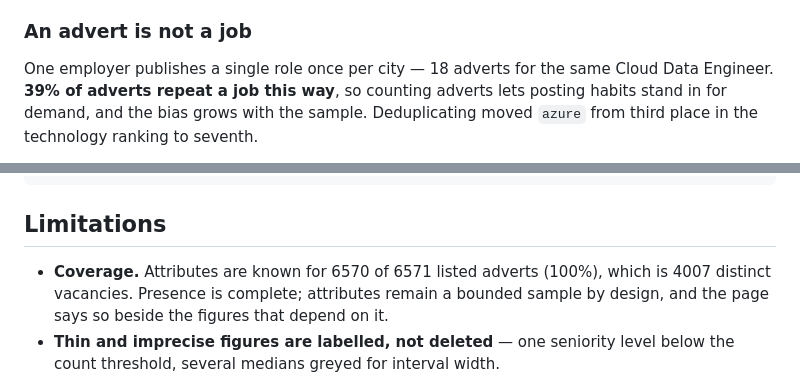
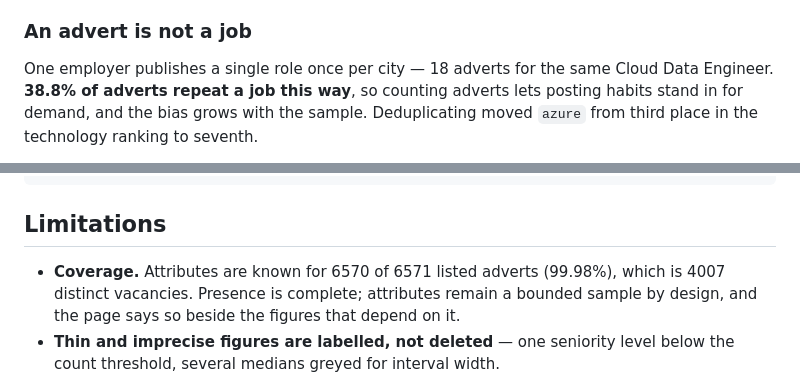
Before and after one commit to P0w3r223/it-job-radar, a Markdown page: README.md, 2 parts joined by grey strips. Drawn GitHub-style.

```diff
--- a/README.md
+++ b/README.md
@@ -36,7 +36,7 @@ what keeps the panel from skewing toward long-lived postings.
 ### An advert is not a job
 
 One employer publishes a single role once per city — 18 adverts for the same Cloud Data
-Engineer. **39% of adverts repeat a job this way**, so counting adverts lets posting habits
+Engineer. **38.8% of adverts repeat a job this way**, so counting adverts lets posting habits
 stand in for demand, and the bias grows with the sample. Deduplicating moved `azure` from
 third place in the technology ranking to seventh.
 
@@ -139,7 +139,7 @@ ruff check .
 
 ## Limitations
 
-- **Coverage.** Attributes are known for 6570 of 6571 listed adverts (100%), which is
+- **Coverage.** Attributes are known for 6570 of 6571 listed adverts (99.98%), which is
   4007 distinct vacancies. Presence is complete; attributes remain a bounded sample by
   design, and the page says so beside the figures that depend on it.
 - **Thin and imprecise figures are labelled, not deleted** — one seniority level below the
```
Also changed, not shown: CLAUDE.md (+29 -31 lines).
